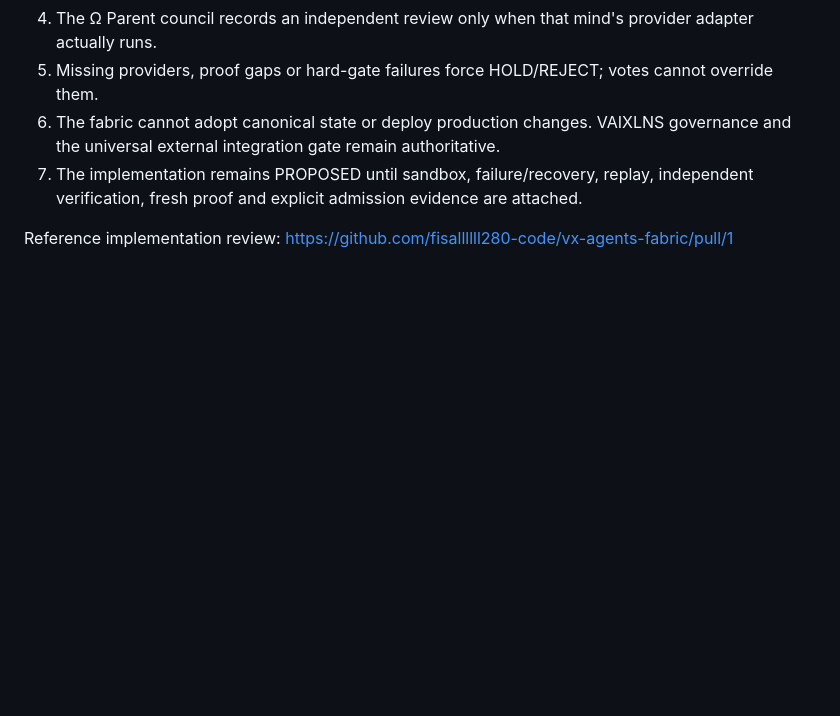
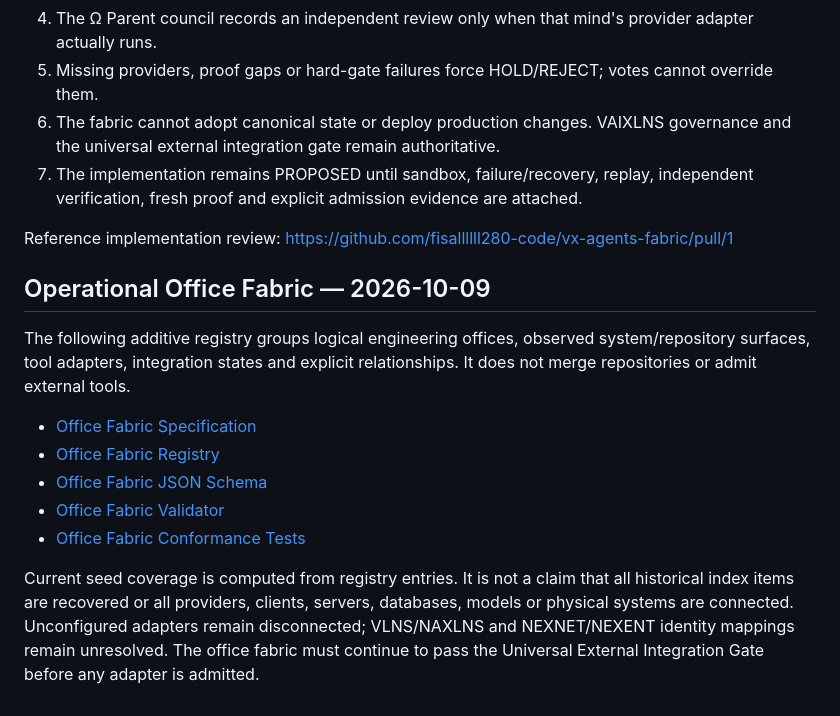
Before and after one commit to fisallllll280-code/VAIXLNS, a Markdown page: docs/indexes/REPOSITORY_FEDERATION_INDEX.md, the part around the change. Rendered like a GitHub page; blank space fills up the shorter version.

Commit message:
Index the governed operational office fabric

```diff
--- a/docs/indexes/REPOSITORY_FEDERATION_INDEX.md
+++ b/docs/indexes/REPOSITORY_FEDERATION_INDEX.md
@@ -86,3 +86,15 @@ These artifacts bind system identities to repository surfaces and define the req
 7. The implementation remains PROPOSED until sandbox, failure/recovery, replay, independent verification, fresh proof and explicit admission evidence are attached.
 
 Reference implementation review: https://github.com/fisallllll280-code/vx-agents-fabric/pull/1
+
+## Operational Office Fabric — 2026-10-09
+
+The following additive registry groups logical engineering offices, observed system/repository surfaces, tool adapters, integration states and explicit relationships. It does not merge repositories or admit external tools.
+
+- [Office Fabric Specification](../integration/VAIXLNS_OPERATIONAL_OFFICE_FABRIC_V1.md)
+- [Office Fabric Registry](../../registry/office_fabric.integration.v1.json)
+- [Office Fabric JSON Schema](../../schemas/office-fabric-registry.schema.json)
+- [Office Fabric Validator](../../scripts/validate_office_fabric.py)
+- [Office Fabric Conformance Tests](../../tests/test_office_fabric.py)
+
+Current seed coverage is computed from registry entries. It is not a claim that all historical index items are recovered or all providers, clients, servers, databases, models or physical systems are connected. Unconfigured adapters remain disconnected; VLNS/NAXLNS and NEXNET/NEXENT identity mappings remain unresolved. The office fabric must continue to pass the Universal External Integration Gate before any adapter is admitted.
```
